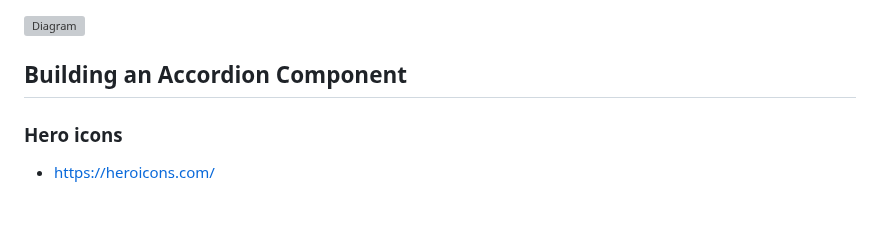
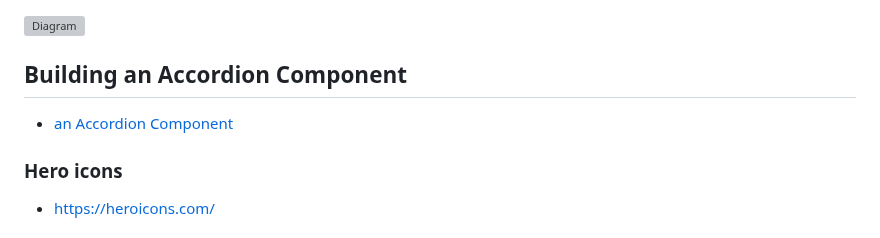
Before and after one commit to SonDA-22011995/udemy_css_course, a Markdown page: README.md, the part around the change. GitHub-like rendering; grey boxes are pictures that could not be loaded.

Commit message:
Accordion component

```diff
--- a/README.md
+++ b/README.md
@@ -1427,6 +1427,8 @@ grid-template-columns: repeat(2, 60px 1fr);
 
 ## Building an Accordion Component
 
+- [an Accordion Component](01-accordion.html)
+
 ### Hero icons
 
 - https://heroicons.com/
```
